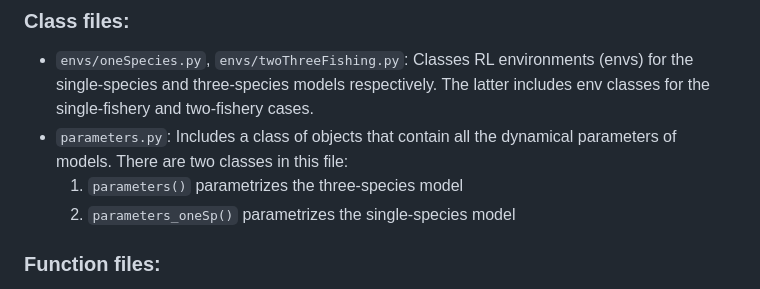
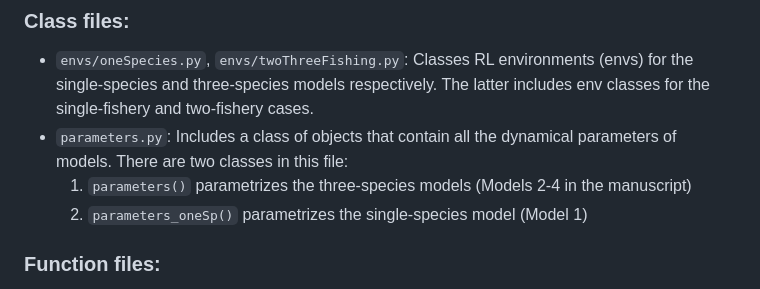
Before and after one commit to boettiger-lab/approx-model-or-approx-soln, a Markdown page: README.md, the part around the change. GitHub-like rendering.

```diff
--- a/README.md
+++ b/README.md
@@ -68,8 +68,8 @@ trained this way will be saved at `src/cache`.
     env classes for the single-fishery and two-fishery cases.
   + `parameters.py`:
     Includes a class of objects that contain all the dynamical parameters of models. There are two classes in this file:
-    1. `parameters()` parametrizes the three-species model
-    2. `parameters_oneSp()` parametrizes the single-species model
+    1. `parameters()` parametrizes the three-species models (Models 2-4 in the manuscript)
+    2. `parameters_oneSp()` parametrizes the single-species model (Model 1)
 
 ### Function files:
 
```
